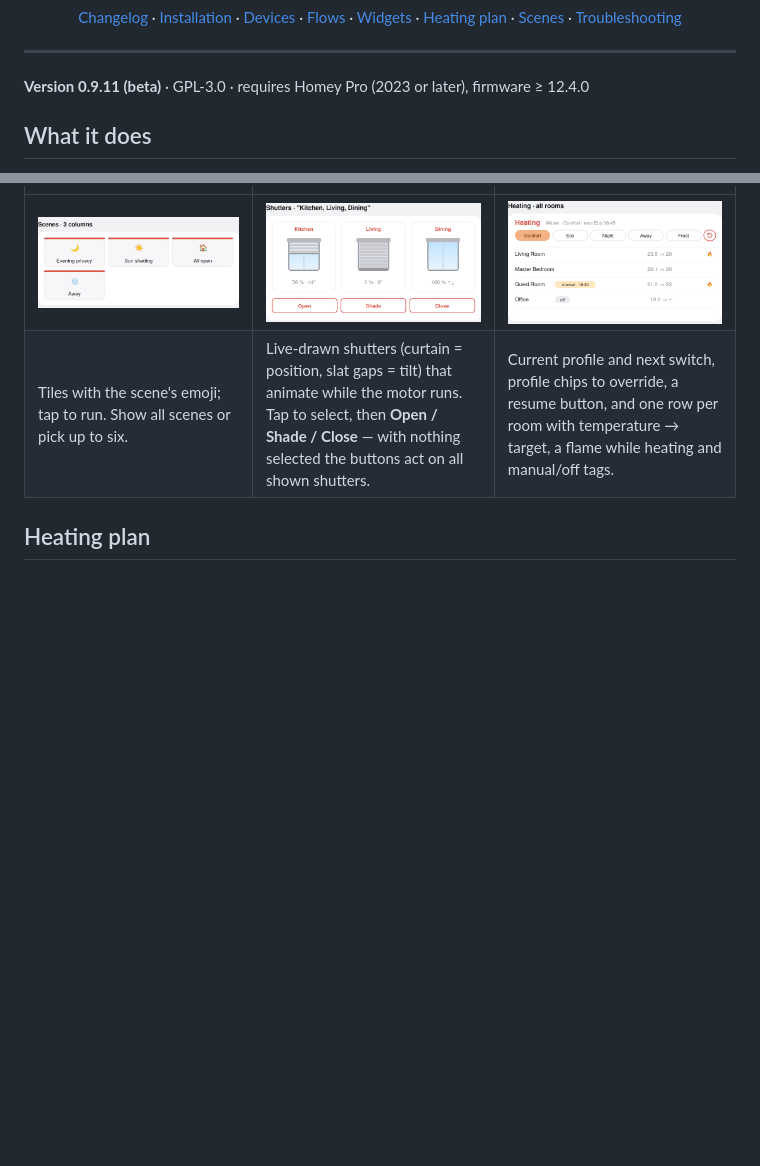
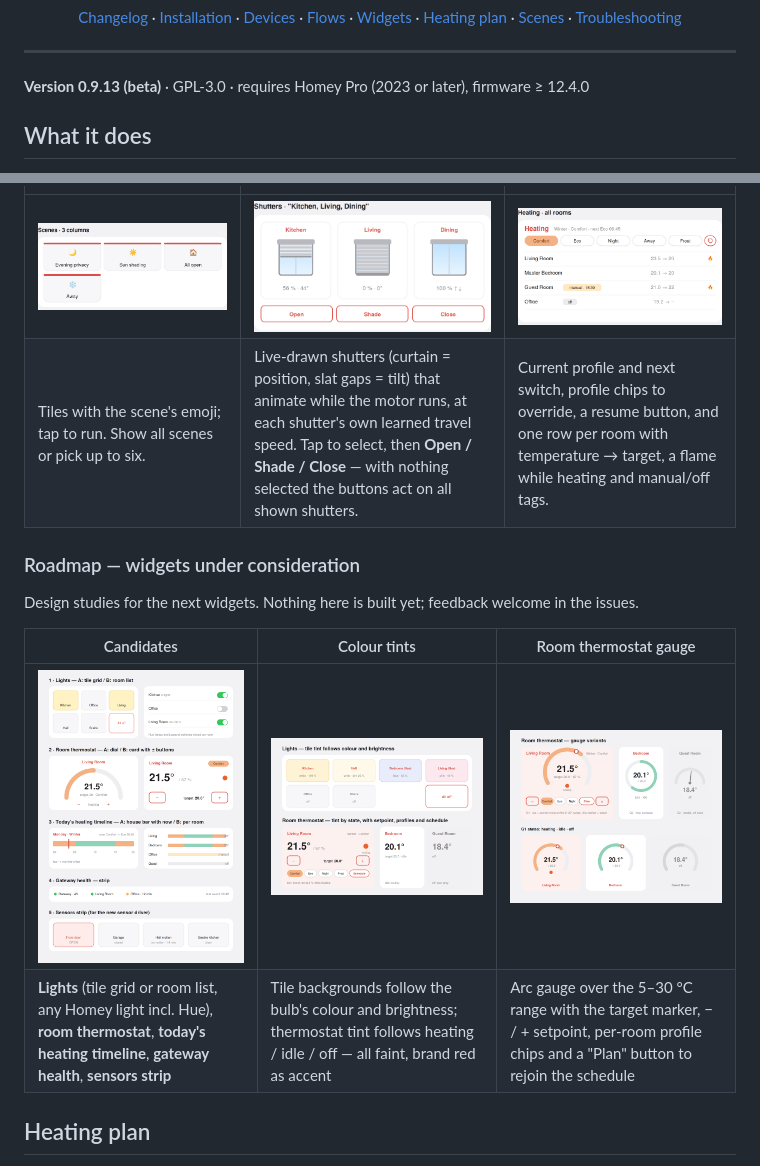
Before and after one commit to goncalb/com.legrand.hap, a Markdown page: README.md, 2 parts joined by grey strips. GitHub-like rendering; pictures changed too: docs/images/roadmap-thermostat-gauge.png (added), docs/images/roadmap-tints.png (added), docs/images/roadmap-widgets.png (added); blank space fills up the shorter version.

```diff
--- a/README.md
+++ b/README.md
@@ -17,7 +17,7 @@
 
 ---
 
-**Version 0.9.11 (beta)** · GPL-3.0 · requires Homey Pro (2023 or later), firmware ≥ 12.4.0
+**Version 0.9.13 (beta)** · GPL-3.0 · requires Homey Pro (2023 or later), firmware ≥ 12.4.0
 
 ## What it does
 
@@ -102,7 +102,16 @@ Three widgets for Homey Dashboards, each configurable per instance (which device
 | Scenes | Shutters | Heating |
 |---|---|---|
 | ![Scenes widget](docs/images/widget-scenes.png) | ![Shutters widget](docs/images/widget-shutters.png) | ![Heating widget](docs/images/widget-heating.png) |
-| Tiles with the scene's emoji; tap to run. Show all scenes or pick up to six. | Live-drawn shutters (curtain = position, slat gaps = tilt) that animate while the motor runs. Tap to select, then **Open / Shade / Close** — with nothing selected the buttons act on all shown shutters. | Current profile and next switch, profile chips to override, a resume button, and one row per room with temperature → target, a flame while heating and manual/off tags. |
+| Tiles with the scene's emoji; tap to run. Show all scenes or pick up to six. | Live-drawn shutters (curtain = position, slat gaps = tilt) that animate while the motor runs, at each shutter's own learned travel speed. Tap to select, then **Open / Shade / Close** — with nothing selected the buttons act on all shown shutters. | Current profile and next switch, profile chips to override, a resume button, and one row per room with temperature → target, a flame while heating and manual/off tags. |
+
+### Roadmap — widgets under consideration
+
+Design studies for the next widgets. Nothing here is built yet; feedback welcome in the issues.
+
+| Candidates | Colour tints | Room thermostat gauge |
+|---|---|---|
+| ![Widget candidates](docs/images/roadmap-widgets.png) | ![Tint study](docs/images/roadmap-tints.png) | ![Gauge study](docs/images/roadmap-thermostat-gauge.png) |
+| **Lights** (tile grid or room list, any Homey light incl. Hue), **room thermostat**, **today's heating timeline**, **gateway health**, **sensors strip** | Tile backgrounds follow the bulb's colour and brightness; thermostat tint follows heating / idle / off — all faint, brand red as accent | Arc gauge over the 5–30 °C range with the target marker, − / + setpoint, per-room profile chips and a "Plan" button to rejoin the schedule |
 
 ## Heating plan
 
```
Also changed, not shown: CHANGELOG.md (+15 -0 lines), 10 other files.
